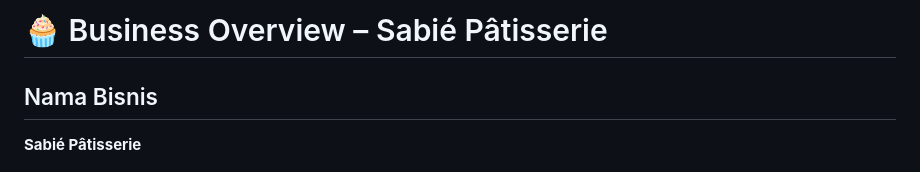
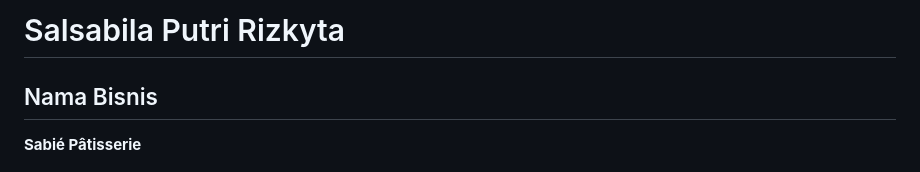
Before and after one commit to salsabilaputririzkita-blip/Sabi-P-tisserie, a Markdown page: README.md, the part around the change. GitHub-like rendering.

```diff
--- a/README.md
+++ b/README.md
@@ -1,4 +1,4 @@
-# 🧁 Business Overview – Sabié Pâtisserie
+# Salsabila Putri Rizkyta
 
 ## Nama Bisnis
 
```
